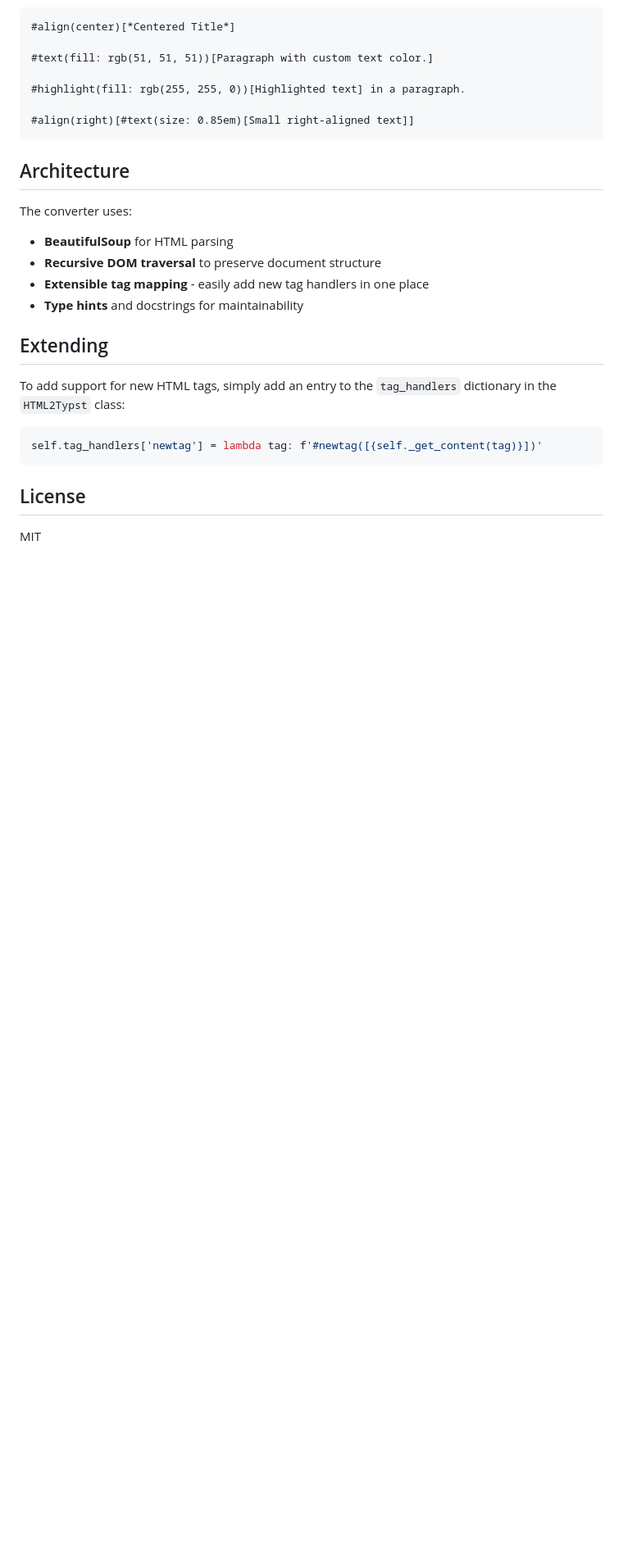
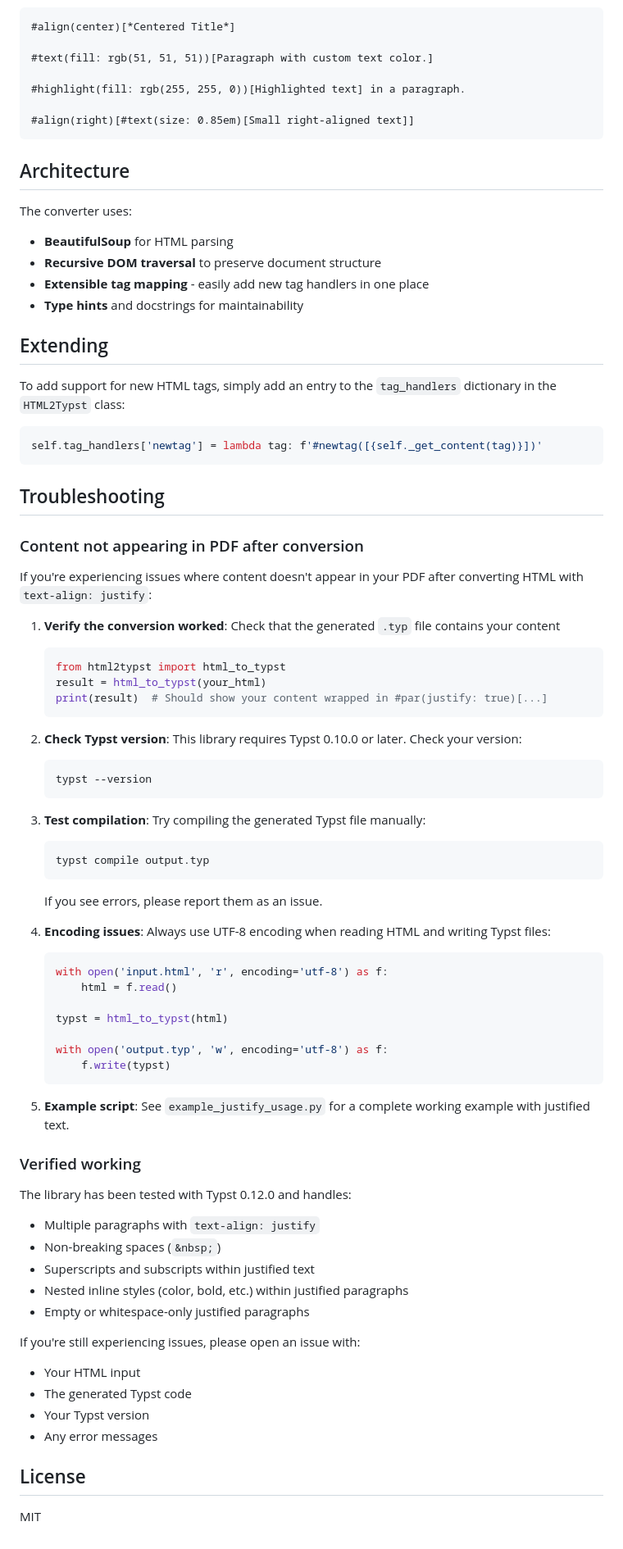
Before and after one commit to bie7u/html2typst, a Markdown page: README.md, the part around the change. Shown at 82% size. Rendered like a GitHub page; blank space fills up the shorter version.

Commit message:
Add troubleshooting guide for justify issues
Co-authored-by: bie7u <83407728+bie7u@users.noreply.github.com>

````diff
--- a/README.md
+++ b/README.md
@@ -171,6 +171,58 @@ To add support for new HTML tags, simply add an entry to the `tag_handlers` dict
 self.tag_handlers['newtag'] = lambda tag: f'#newtag([{self._get_content(tag)}])'
 ```
 
+## Troubleshooting
+
+### Content not appearing in PDF after conversion
+
+If you're experiencing issues where content doesn't appear in your PDF after converting HTML with `text-align: justify`:
+
+1. **Verify the conversion worked**: Check that the generated `.typ` file contains your content
+   ```python
+   from html2typst import html_to_typst
+   result = html_to_typst(your_html)
+   print(result)  # Should show your content wrapped in #par(justify: true)[...]
+   ```
+
+2. **Check Typst version**: This library requires Typst 0.10.0 or later. Check your version:
+   ```bash
+   typst --version
+   ```
+
+3. **Test compilation**: Try compiling the generated Typst file manually:
+   ```bash
+   typst compile output.typ
+   ```
+   If you see errors, please report them as an issue.
+
+4. **Encoding issues**: Always use UTF-8 encoding when reading HTML and writing Typst files:
+   ```python
+   with open('input.html', 'r', encoding='utf-8') as f:
+       html = f.read()
+
+   typst = html_to_typst(html)
+
+   with open('output.typ', 'w', encoding='utf-8') as f:
+       f.write(typst)
+   ```
+
+5. **Example script**: See `example_justify_usage.py` for a complete working example with justified text.
+
+### Verified working
+
+The library has been tested with Typst 0.12.0 and handles:
+- Multiple paragraphs with `text-align: justify`
+- Non-breaking spaces (`&nbsp;`)
+- Superscripts and subscripts within justified text
+- Nested inline styles (color, bold, etc.) within justified paragraphs
+- Empty or whitespace-only justified paragraphs
+
+If you're still experiencing issues, please open an issue with:
+- Your HTML input
+- The generated Typst code
+- Your Typst version
+- Any error messages
+
 ## License
 
 MIT
````
